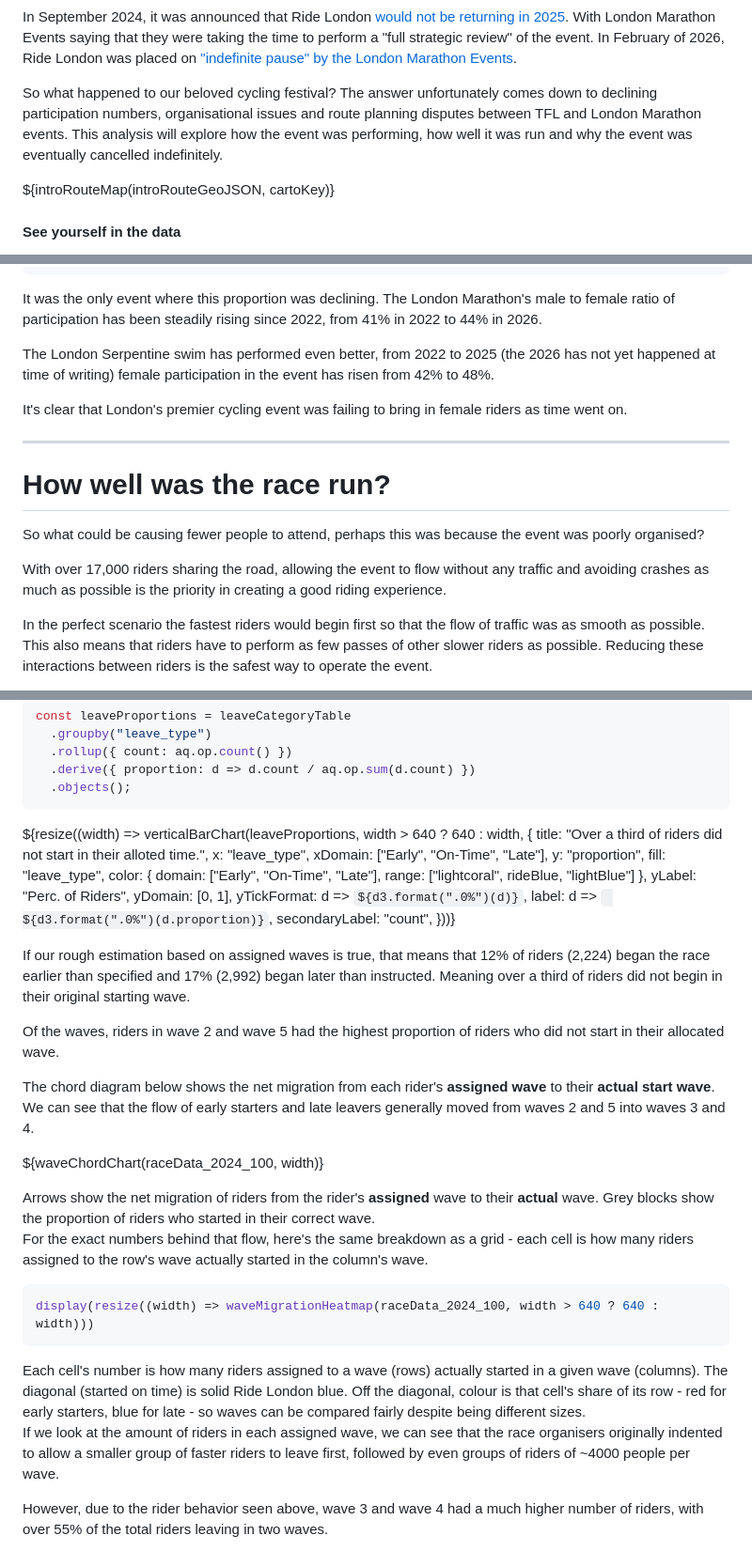
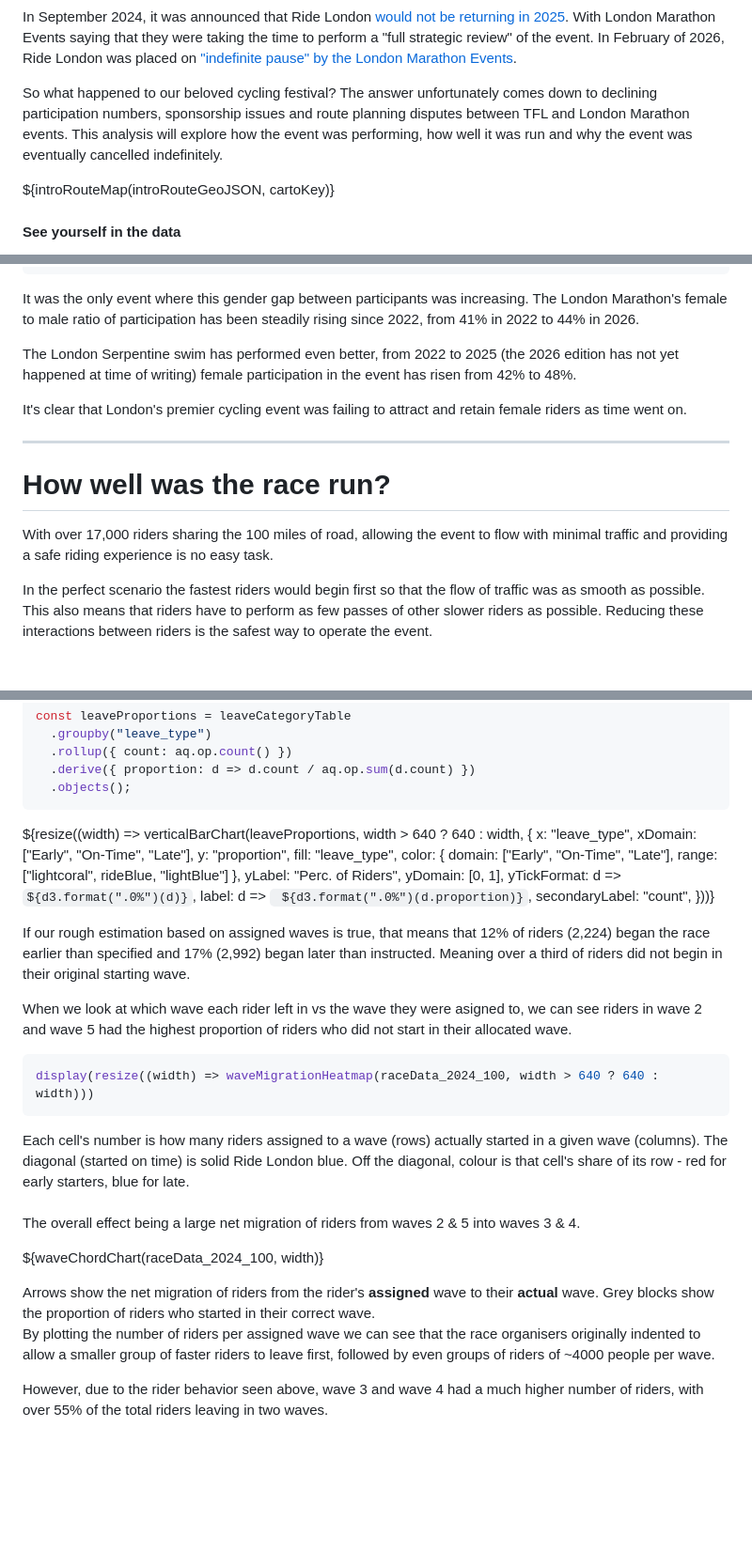
Before and after one commit to jsdataviz/jsdataviz.github.io, a Markdown page: src/ride_london_prod.md, 3 parts joined by grey strips. Shown at 94% size. Drawn GitHub-style; blank space fills up the shorter version.

````diff
--- a/src/ride_london_prod.md
+++ b/src/ride_london_prod.md
@@ -41,7 +41,7 @@ sidebar: false
 
   In September 2024, it was announced that Ride London [would not be returning in 2025](https://www.ridelondon.co.uk/news-and-media/latest-news/2025-event-update). With London Marathon Events saying that they were taking the time to perform a "full strategic review" of the event. In February of 2026, Ride London was placed on ["indefinite pause" by the London Marathon Events](https://www.londonmarathonevents.co.uk/ridelondon).
 
-  So what happened to our beloved cycling festival? The answer unfortunately comes down to declining participation numbers, organisational issues and route planning disputes between TFL and London Marathon events. This analysis will explore how the event was performing, how well it was run and why the event was eventually cancelled indefinitely.
+  So what happened to our beloved cycling festival? The answer unfortunately comes down to declining participation numbers, sponsorship issues and route planning disputes between TFL and London Marathon events. This analysis will explore how the event was performing, how well it was run and why the event was eventually cancelled indefinitely.
 
   </div>
 
@@ -348,19 +347,17 @@ When compared to the other two events in the London Classic series, the London m
   })))
 ```
 
-It was the only event where this proportion was declining. The London Marathon's male to female ratio of participation has been steadily rising since 2022, from 41% in 2022 to 44% in 2026.
+It was the only event where this gender gap between participants was increasing. The London Marathon's female to male ratio of participation has been steadily rising since 2022, from 41% in 2022 to 44% in 2026.
 
-The London Serpentine swim has performed even better, from 2022 to 2025 (the 2026 has not yet happened at time of writing) female participation in the event has risen from 42% to 48%.
+The London Serpentine swim has performed even better, from 2022 to 2025 (the 2026 edition has not yet happened at time of writing) female participation in the event has risen from 42% to 48%.
 
-It's clear that London's premier cycling event was failing to bring in female riders as time went on.
+It's clear that London's premier cycling event was failing to attract and retain female riders as time went on.
 
 ---
 
 # How well was the race run?
 
-So what could be causing fewer people to attend, perhaps this was because the event was poorly organised?
-
-With over 17,000 riders sharing the road, allowing the event to flow without any traffic and avoiding crashes as much as possible is the priority in creating a good riding experience.
+With over 17,000 riders sharing the 100 miles of road, allowing the event to flow with minimal traffic and providing a safe riding experience is no easy task.
 
 In the perfect scenario the fastest riders would begin first so that the flow of traffic was as smooth as possible. This also means that riders have to perform as few passes of other slower riders as possible. Reducing these interactions between riders is the safest way to operate the event.
 
@@ -579,7 +576,6 @@ const leaveProportions = leaveCategoryTable
 ```
 
 ${resize((width) => verticalBarChart(leaveProportions, width > 640 ? 640 : width, {
-  title: "Over a third of riders did not start in their alloted time.",
   x: "leave_type",
   xDomain: ["Early", "On-Time", "Late"],
   y: "proportion",
@@ -594,24 +590,23 @@ ${resize((width) => verticalBarChart(leaveProportions, width > 640 ? 640 : width
 
 If our rough estimation based on assigned waves is true, that means that 12% of riders (2,224) began the race earlier than specified and 17% (2,992) began later than instructed. Meaning over a third of riders did not begin in their original starting wave.
 
-Of the waves, riders in wave 2 and wave 5 had the highest proportion of riders who did not start in their allocated wave.
-
-The chord diagram below shows the net migration from each rider's **assigned wave** to their **actual start wave**. We can see that the flow of early starters and late leavers generally moved from waves 2 and 5 into waves 3 and 4.
+When we look at which wave each rider left in vs the wave they were asigned to, we can see riders in wave 2 and wave 5 had the highest proportion of riders who did not start in their allocated wave.
 
 
-${waveChordChart(raceData_2024_100, width)}
-
-<figcaption>Arrows show the net migration of riders from the rider's <strong>assigned</strong> wave to their <strong>actual</strong> wave. Grey blocks show the proportion of riders who started in their correct wave.</figcaption>
-
-For the exact numbers behind that flow, here's the same breakdown as a grid - each cell is how many riders assigned to the row's wave actually started in the column's wave.
 
 ```js
 display(resize((width) => waveMigrationHeatmap(raceData_2024_100, width > 640 ? 640 : width)))
 ```
+<figcaption>Each cell's number is how many riders assigned to a wave (rows) actually started in a given wave (columns). The diagonal (started on time) is solid Ride London blue. Off the diagonal, colour is that cell's share of its row - red for early starters, blue for late.</figcaption>
+<br>
 
-<figcaption>Each cell's number is how many riders assigned to a wave (rows) actually started in a given wave (columns). The diagonal (started on time) is solid Ride London blue. Off the diagonal, colour is that cell's share of its row - red for early starters, blue for late - so waves can be compared fairly despite being different sizes.</figcaption>
 
-If we look at the amount of riders in each assigned wave, we can see that the race organisers originally indented to allow a smaller group of faster riders to leave first, followed by even groups of riders of ~4000 people per wave.
+The overall effect being a large net migration of riders from waves 2 & 5 into waves 3 & 4.
+
+${waveChordChart(raceData_2024_100, width)}
+<figcaption>Arrows show the net migration of riders from the rider's <strong>assigned</strong> wave to their <strong>actual</strong> wave. Grey blocks show the proportion of riders who started in their correct wave.</figcaption>
+
+By plotting the number of riders per assigned wave we can see that the race organisers originally indented to allow a smaller group of faster riders to leave first, followed by even groups of riders of ~4000 people per wave.
 
 However, due to the rider behavior seen above, wave 3 and wave 4 had a much higher number of riders, with over 55% of the total riders leaving in two waves.
 
````
Also changed, not shown: other parts of src/ride_london_prod.md (+16 -10 lines).
